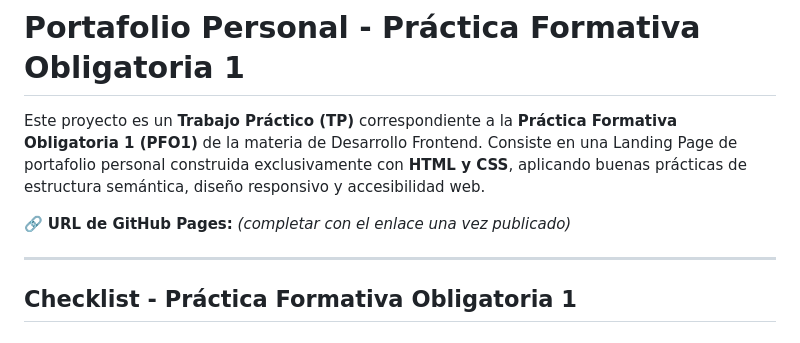
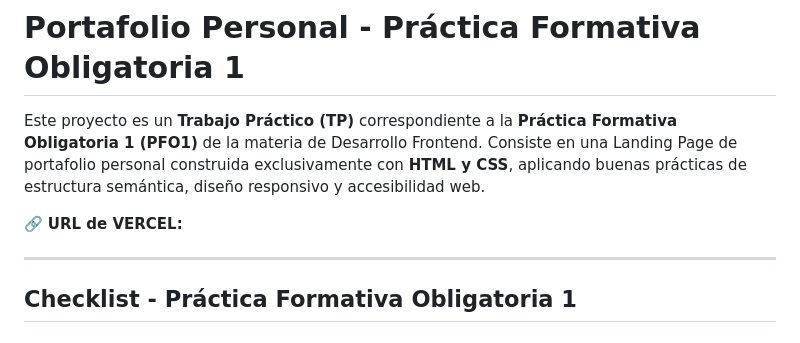
Before and after one commit to imperialesjeremias/PFO1-FRONT, a Markdown page: README.md, the part around one of its changes. GitHub-like rendering.

Commit message:
docs: actualizar README con URL de Vercel

```diff
--- a/README.md
+++ b/README.md
@@ -2,7 +2,7 @@
 
 Este proyecto es un **Trabajo Práctico (TP)** correspondiente a la **Práctica Formativa Obligatoria 1 (PFO1)** de la materia de Desarrollo Frontend. Consiste en una Landing Page de portafolio personal construida exclusivamente con **HTML y CSS**, aplicando buenas prácticas de estructura semántica, diseño responsivo y accesibilidad web.
 
-🔗 **URL de GitHub Pages:** *(completar con el enlace una vez publicado)*
+🔗 **URL de VERCEL:**
 
 ---
 
```
Also changed, not shown: other parts of README.md (+2 -2 lines).
